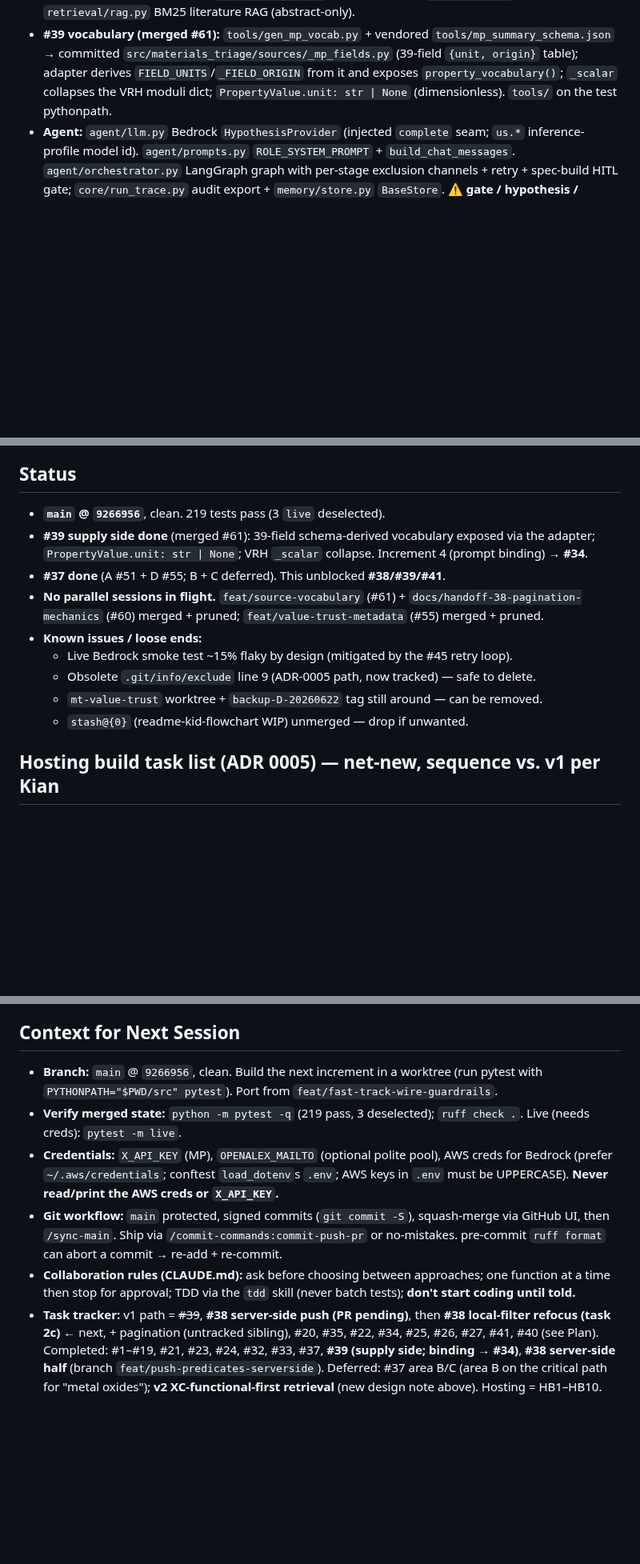
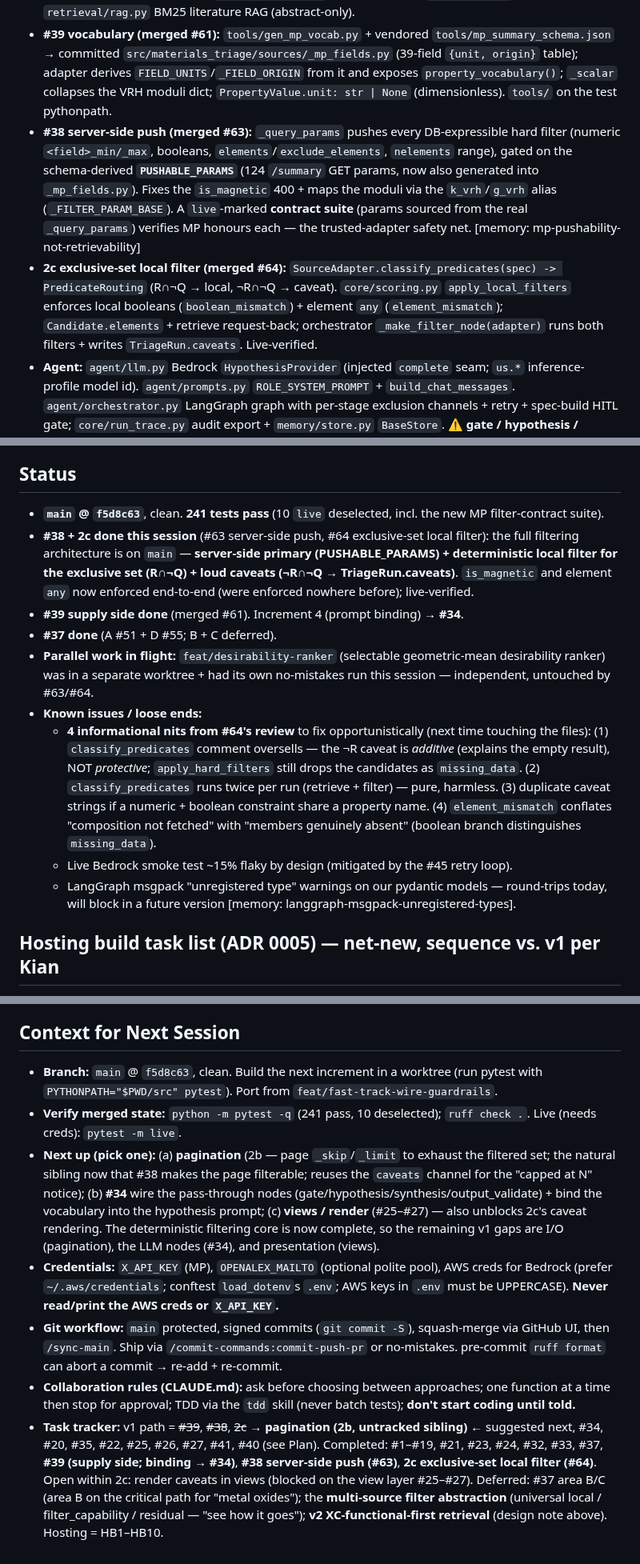
Before and after one commit to kianpu34593/materials-triage, a Markdown page: docs/handoff.md, 3 parts joined by grey strips. Shown at 80% size. GitHub-like rendering; blank space fills up the shorter version.

Commit message:
docs(handoff): sync after #38 (#63) + 2c exclusive-set local filter (#64) (#65)
main @ f5d8c63, 241 tests. Marks #38 + 2c MERGED; adds both to 'What's merged';
records the 4 informational #64 review nits to fix opportunistically; rescopes
the task tracker (filtering core complete -> next: pagination / #34 / views) and
notes the deferred multi-source filter abstraction. Updates Status + Context +
timestamp.

Co-authored-by: Claude Opus 4.8 (1M context) <noreply@anthropic.com>

```diff
--- a/docs/handoff.md
+++ b/docs/handoff.md
@@ -144,6 +145,16 @@ own R/Q → its own exclusive set), so no `filter_capability()` to hand-maintain
   committed `src/materials_triage/sources/_mp_fields.py` (39-field `{unit, origin}` table); adapter derives
   `FIELD_UNITS`/`_FIELD_ORIGIN` from it and exposes `property_vocabulary()`; `_scalar` collapses the VRH
   moduli dict; `PropertyValue.unit: str | None` (dimensionless). `tools/` on the test pythonpath.
+- **#38 server-side push (merged #63):** `_query_params` pushes every DB-expressible hard filter (numeric
+  `<field>_min/_max`, booleans, `elements`/`exclude_elements`, `nelements` range), gated on the schema-derived
+  **`PUSHABLE_PARAMS`** (124 `/summary` GET params, now also generated into `_mp_fields.py`). Fixes the
+  `is_magnetic` 400 + maps the moduli via the `k_vrh`/`g_vrh` alias (`_FILTER_PARAM_BASE`). A `live`-marked
+  **contract suite** (params sourced from the real `_query_params`) verifies MP honours each — the
+  trusted-adapter safety net. [memory: mp-pushability-not-retrievability]
+- **2c exclusive-set local filter (merged #64):** `SourceAdapter.classify_predicates(spec) -> PredicateRouting`
+  (R∩¬Q → local, ¬R∩¬Q → caveat). `core/scoring.py` `apply_local_filters` enforces local booleans
+  (`boolean_mismatch`) + element `any` (`element_mismatch`); `Candidate.elements` + retrieve request-back;
+  orchestrator `_make_filter_node(adapter)` runs both filters + writes `TriageRun.caveats`. Live-verified.
 - **Agent:** `agent/llm.py` Bedrock `HypothesisProvider` (injected `complete` seam; `us.*` inference-profile
   model id). `agent/prompts.py` `ROLE_SYSTEM_PROMPT` + `build_chat_messages`. `agent/orchestrator.py`
   LangGraph graph with per-stage exclusion channels + retry + spec-build HITL gate; `core/run_trace.py`
@@ -161,17 +172,25 @@ own R/Q → its own exclusive set), so no `filter_capability()` to hand-maintain
   assumption-not-verified bug is exactly how #61's review caught a crash. [memory: verify-against-main-not-reference-impl])
 
 ## Status
-- **`main` @ `9266956`**, clean. 219 tests pass (3 `live` deselected).
-- **#39 supply side done** (merged #61): 39-field schema-derived vocabulary exposed via the adapter;
-  `PropertyValue.unit: str | None`; VRH `_scalar` collapse. Increment 4 (prompt binding) → **#34**.
-- **#37 done** (A #51 + D #55; B + C deferred). This unblocked **#38/#39/#41**.
-- **No parallel sessions in flight.** `feat/source-vocabulary` (#61) + `docs/handoff-38-pagination-mechanics`
-  (#60) merged + pruned; `feat/value-trust-metadata` (#55) merged + pruned.
+- **`main` @ `f5d8c63`**, clean. **241 tests pass** (10 `live` deselected, incl. the new MP filter-contract suite).
+- **#38 + 2c done this session** (#63 server-side push, #64 exclusive-set local filter): the full
+  filtering architecture is on `main` — **server-side primary (PUSHABLE_PARAMS) + deterministic local filter
+  for the exclusive set (R∩¬Q) + loud caveats (¬R∩¬Q → TriageRun.caveats)**. `is_magnetic` and element `any`
+  now enforced end-to-end (were enforced nowhere before); live-verified.
+- **#39 supply side done** (merged #61). Increment 4 (prompt binding) → **#34**.
+- **#37 done** (A #51 + D #55; B + C deferred).
+- **Parallel work in flight:** `feat/desirability-ranker` (selectable geometric-mean desirability ranker) was
+  in a separate worktree + had its own no-mistakes run this session — independent, untouched by #63/#64.
 - **Known issues / loose ends:**
+  - **4 informational nits from #64's review** to fix opportunistically (next time touching the files):
+    (1) `classify_predicates` comment oversells — the ¬R caveat is *additive* (explains the empty result),
+    NOT *protective*; `apply_hard_filters` still drops the candidates as `missing_data`. (2) `classify_predicates`
+    runs twice per run (retrieve + filter) — pure, harmless. (3) duplicate caveat strings if a numeric + boolean
+    constraint share a property name. (4) `element_mismatch` conflates "composition not fetched" with "members
+    genuinely absent" (boolean branch distinguishes `missing_data`).
   - Live Bedrock smoke test ~15% flaky by design (mitigated by the #45 retry loop).
-  - Obsolete `.git/info/exclude` line 9 (ADR-0005 path, now tracked) — safe to delete.
-  - `mt-value-trust` worktree + `backup-D-20260622` tag still around — can be removed.
-  - `stash@{0}` (readme-kid-flowchart WIP) unmerged — drop if unwanted.
+  - LangGraph msgpack "unregistered type" warnings on our pydantic models — round-trips today, will block in a
+    future version [memory: langgraph-msgpack-unregistered-types].
 
 ## Hosting build task list (ADR 0005) — net-new, sequence vs. v1 per Kian
 Harness tasks #1–#10, labeled **HB1–HB10** to avoid colliding with the v1 numbers.
@@ -266,10 +285,16 @@ property/material class *before* retrieval:
   this is the *consumption* — choose + fetch + flag/restrict ranking by functional).
 
 ## Context for Next Session
-- **Branch:** `main` @ `9266956`, clean. Build the next increment in a worktree (run pytest with
+- **Branch:** `main` @ `f5d8c63`, clean. Build the next increment in a worktree (run pytest with
   `PYTHONPATH="$PWD/src" pytest`). Port from `feat/fast-track-wire-guardrails`.
-- **Verify merged state:** `python -m pytest -q` (219 pass, 3 deselected); `ruff check .`. Live (needs
+- **Verify merged state:** `python -m pytest -q` (241 pass, 10 deselected); `ruff check .`. Live (needs
   creds): `pytest -m live`.
+- **Next up (pick one):** (a) **pagination** (2b — page `_skip`/`_limit` to exhaust the filtered set; the
+  natural sibling now that #38 makes the page filterable; reuses the `caveats` channel for the "capped at N"
+  notice); (b) **#34** wire the pass-through nodes (gate/hypothesis/synthesis/output_validate) + bind the
+  vocabulary into the hypothesis prompt; (c) **views / render** (#25–#27) — also unblocks 2c's caveat
+  rendering. The deterministic filtering core is now complete, so the remaining v1 gaps are I/O (pagination),
+  the LLM nodes (#34), and presentation (views).
 - **Credentials:** `X_API_KEY` (MP), `OPENALEX_MAILTO` (optional polite pool), AWS creds for Bedrock
   (prefer `~/.aws/credentials`; conftest `load_dotenv`s `.env`; AWS keys in `.env` must be UPPERCASE).
   **Never read/print the AWS creds or `X_API_KEY`.**
@@ -278,9 +303,10 @@ property/material class *before* retrieval:
   abort a commit → re-add + re-commit.
 - **Collaboration rules (CLAUDE.md):** ask before choosing between approaches; one function at a time then
   stop for approval; TDD via the `tdd` skill (never batch tests); **don't start coding until told.**
-- **Task tracker:** v1 path = ~~#39~~, **#38 server-side push (PR pending)**, then **#38 local-filter refocus
-  (task 2c)** ← next, + pagination (untracked sibling), #20, #35, #22, #34, #25, #26, #27, #41, #40 (see
-  Plan). Completed: #1–#19, #21, #23, #24, #32, #33, #37, **#39 (supply side; binding → #34)**, **#38
-  server-side half** (branch `feat/push-predicates-serverside`). Deferred: #37 area B/C (area B on the
-  critical path for "metal oxides"); **v2 XC-functional-first retrieval** (new design note above). Hosting =
-  HB1–HB10.
+- **Task tracker:** v1 path = ~~#39~~, ~~#38~~, ~~2c~~ → **pagination (2b, untracked sibling)** ← suggested
+  next, #34, #20, #35, #22, #25, #26, #27, #41, #40 (see Plan). Completed: #1–#19, #21, #23, #24, #32, #33,
+  #37, **#39 (supply side; binding → #34)**, **#38 server-side push (#63)**, **2c exclusive-set local filter
+  (#64)**. Open within 2c: render caveats in views (blocked on the view layer #25–#27). Deferred: #37 area
+  B/C (area B on the critical path for "metal oxides"); the **multi-source filter abstraction** (universal
+  local / filter_capability / residual — "see how it goes"); **v2 XC-functional-first retrieval** (design note
+  above). Hosting = HB1–HB10.
```
Also changed, not shown: other parts of docs/handoff.md (+9 -8 lines).
